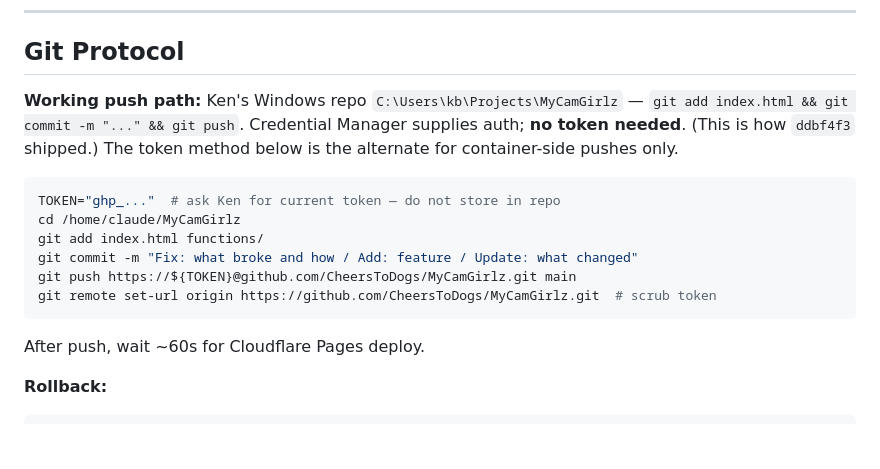
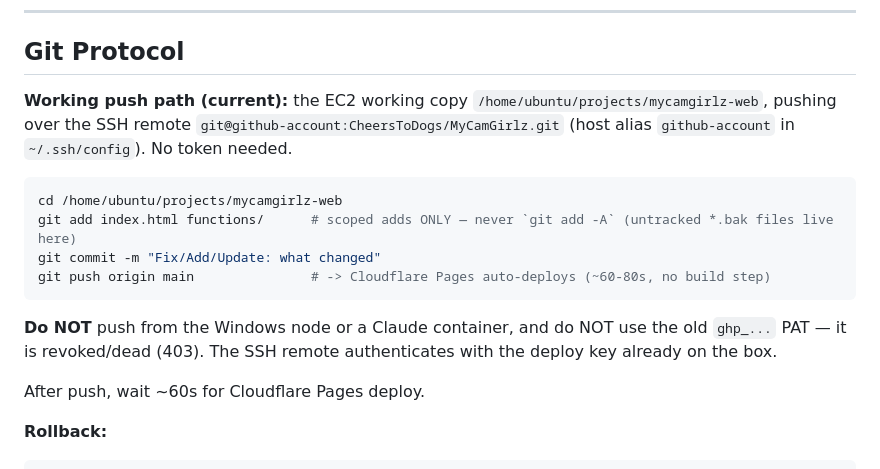
Before and after one commit to CheersToDogs/MyCamGirlz, a Markdown page: RULES.md, the part around one of its changes. Rendered like a GitHub page; blank space fills up the shorter version.

Commit message:
Docs(RULES): correct Git Protocol to EC2 SSH push path; drop dead ghp_ PAT method

````diff
--- a/RULES.md
+++ b/RULES.md
@@ -74,16 +74,16 @@ done
 
 ## Git Protocol
 
-**Working push path:** Ken's Windows repo `C:\Users\kb\Projects\MyCamGirlz` — `git add index.html && git commit -m "..." && git push`. Credential Manager supplies auth; **no token needed**. (This is how `ddbf4f3` shipped.) The token method below is the alternate for container-side pushes only.
+**Working push path (current):** the EC2 working copy `/home/ubuntu/projects/mycamgirlz-web`, pushing over the SSH remote `git@github-account:CheersToDogs/MyCamGirlz.git` (host alias `github-account` in `~/.ssh/config`). No token needed.
 
 ```bash
-TOKEN="ghp_..."  # ask Ken for current token — do not store in repo
-cd /home/claude/MyCamGirlz
-git add index.html functions/
-git commit -m "Fix: what broke and how / Add: feature / Update: what changed"
-git push https://${TOKEN}@github.com/CheersToDogs/MyCamGirlz.git main
-git remote set-url origin https://github.com/CheersToDogs/MyCamGirlz.git  # scrub token
+cd /home/ubuntu/projects/mycamgirlz-web
+git add index.html functions/      # scoped adds ONLY — never `git add -A` (untracked *.bak files live here)
+git commit -m "Fix/Add/Update: what changed"
+git push origin main               # -> Cloudflare Pages auto-deploys (~60-80s, no build step)
 ```
+
+**Do NOT** push from the Windows node or a Claude container, and do NOT use the old `ghp_...` PAT — it is revoked/dead (403). The SSH remote authenticates with the deploy key already on the box.
 
 After push, wait ~60s for Cloudflare Pages deploy.
 
````
Also changed, not shown: other parts of RULES.md (+1 -1 lines).
